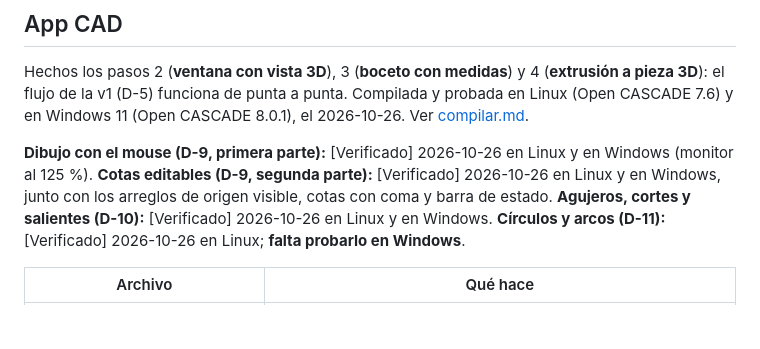
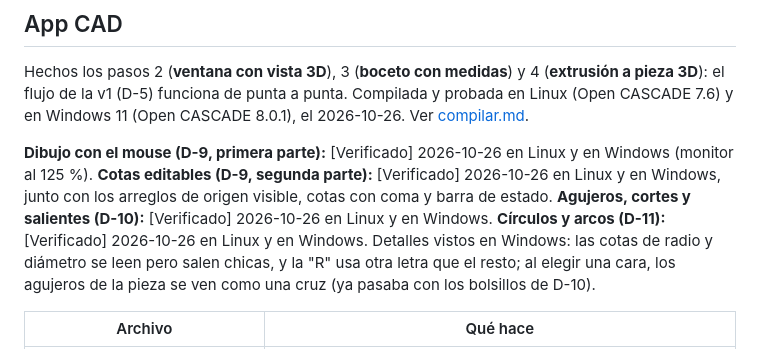
Before and after one commit to viso99/tienda-deportiva, a Markdown page: docs/estado-actual.md, the part around the change. GitHub-like rendering; blank space fills up the shorter version.

Commit message:
Docs: círculos y arcos verificados en Windows
Co-Authored-By: Claude Opus 5.5 (1M context) <noreply@anthropic.com>
Claude-Session: https://claude.ai/code/session_019J2GS8jacFyWqvChj3Gi1C

```diff
--- a/docs/estado-actual.md
+++ b/docs/estado-actual.md
@@ -14,7 +14,7 @@ Hechos los pasos 2 (**ventana con vista 3D**), 3 (**boceto con medidas**) y 4 (*
 **Dibujo con el mouse (D-9, primera parte):** [Verificado] 2026-10-26 en Linux y en Windows (monitor al 125 %).
 **Cotas editables (D-9, segunda parte):** [Verificado] 2026-10-26 en Linux y en Windows, junto con los arreglos de origen visible, cotas con coma y barra de estado.
 **Agujeros, cortes y salientes (D-10):** [Verificado] 2026-10-26 en Linux y en Windows.
-**Círculos y arcos (D-11):** [Verificado] 2026-10-26 en Linux; **falta probarlo en Windows**.
+**Círculos y arcos (D-11):** [Verificado] 2026-10-26 en Linux y en Windows. Detalles vistos en Windows: las cotas de radio y diámetro se leen pero salen chicas, y la "R" usa otra letra que el resto; al elegir una cara, los agujeros de la pieza se ven como una cruz (ya pasaba con los bolsillos de D-10).
 
 | Archivo | Qué hace |
 |---|---|
```
Also changed, not shown: docs/compilar.md (+1 -1 lines).
